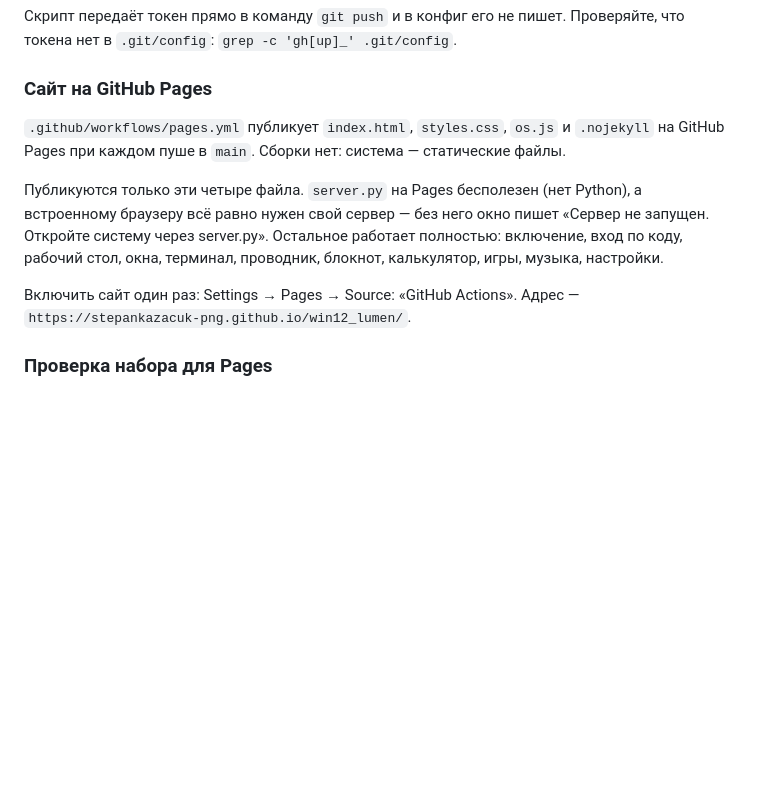
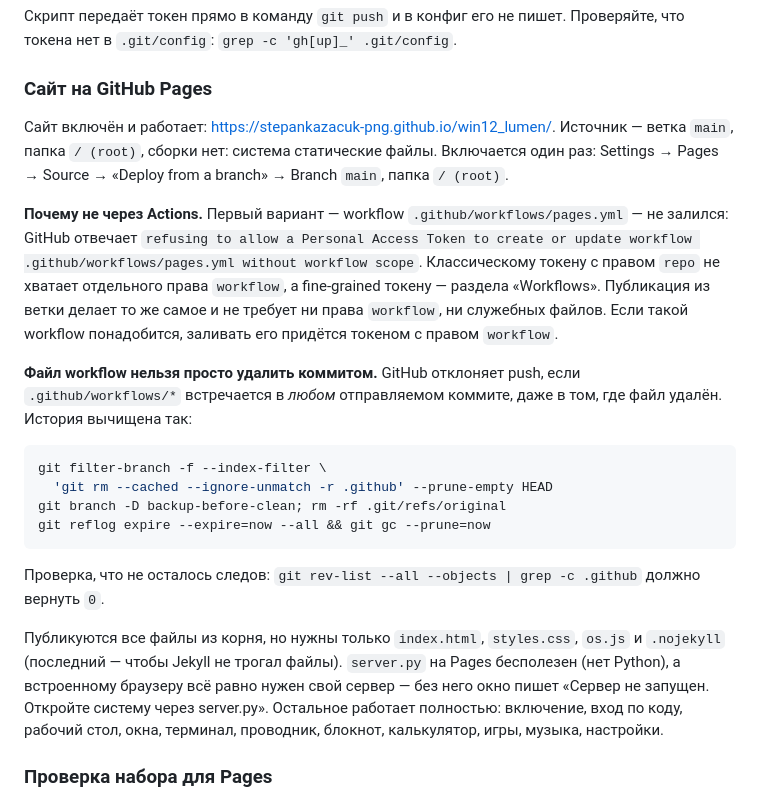
Before and after one commit to stepankazacuk-png/win12_lumen, a Markdown page: AGENTS.md, the part around the change. GitHub-like rendering; blank space fills up the shorter version.

Commit message:
docs: сайт включён, публикация из ветки вместо workflow
GitHub Pages работает: https://stepankazacuk-png.github.io/win12_lumen/
Источник — ветка main, папка / (root). Записано, почему не через Actions:
токену с правом repo не хватает права workflow, и файл workflow нельзя
убрать обычным коммитом — GitHub отклоняет push, пока .github встречается
в истории. Приведена команда очистки истории.

Co-authored-by: openhands <openhands@all-hands.dev>

````diff
--- a/AGENTS.md
+++ b/AGENTS.md
@@ -482,18 +482,40 @@ GITHUB_TOKEN=ваш_токен ./push-to-github.sh
 
 ### Сайт на GitHub Pages
 
-`.github/workflows/pages.yml` публикует `index.html`, `styles.css`, `os.js` и
-`.nojekyll` на GitHub Pages при каждом пуше в `main`. Сборки нет: система —
-статические файлы.
+Сайт включён и работает: <https://stepankazacuk-png.github.io/win12_lumen/>.
+Источник — ветка `main`, папка `/ (root)`, сборки нет: система статические
+файлы. Включается один раз: Settings → Pages → Source → «Deploy from a
+branch» → Branch `main`, папка `/ (root)`.
 
-Публикуются только эти четыре файла. `server.py` на Pages бесполезен (нет
-Python), а встроенному браузеру всё равно нужен свой сервер — без него окно
-пишет «Сервер не запущен. Откройте систему через server.py». Остальное
-работает полностью: включение, вход по коду, рабочий стол, окна, терминал,
-проводник, блокнот, калькулятор, игры, музыка, настройки.
+**Почему не через Actions.** Первый вариант — workflow
+`.github/workflows/pages.yml` — не залился: GitHub отвечает
+`refusing to allow a Personal Access Token to create or update workflow
+.github/workflows/pages.yml without workflow scope`. Классическому токену с
+правом `repo` не хватает отдельного права `workflow`, а fine-grained токену —
+раздела «Workflows». Публикация из ветки делает то же самое и не требует ни
+права `workflow`, ни служебных файлов. Если такой workflow понадобится,
+заливать его придётся токеном с правом `workflow`.
 
-Включить сайт один раз: Settings → Pages → Source: «GitHub Actions». Адрес —
-`https://stepankazacuk-png.github.io/win12_lumen/`.
+**Файл workflow нельзя просто удалить коммитом.** GitHub отклоняет push, если
+`.github/workflows/*` встречается в *любом* отправляемом коммите, даже в том,
+где файл удалён. История вычищена так:
+
+```bash
+git filter-branch -f --index-filter \
+  'git rm --cached --ignore-unmatch -r .github' --prune-empty HEAD
+git branch -D backup-before-clean; rm -rf .git/refs/original
+git reflog expire --expire=now --all && git gc --prune=now
+```
+
+Проверка, что не осталось следов: `git rev-list --all --objects | grep -c .github`
+должно вернуть `0`.
+
+Публикуются все файлы из корня, но нужны только `index.html`, `styles.css`,
+`os.js` и `.nojekyll` (последний — чтобы Jekyll не трогал файлы). `server.py`
+на Pages бесполезен (нет Python), а встроенному браузеру всё равно нужен свой
+сервер — без него окно пишет «Сервер не запущен. Откройте систему через
+server.py». Остальное работает полностью: включение, вход по коду, рабочий
+стол, окна, терминал, проводник, блокнот, калькулятор, игры, музыка, настройки.
 
 ### Проверка набора для Pages
 
````
